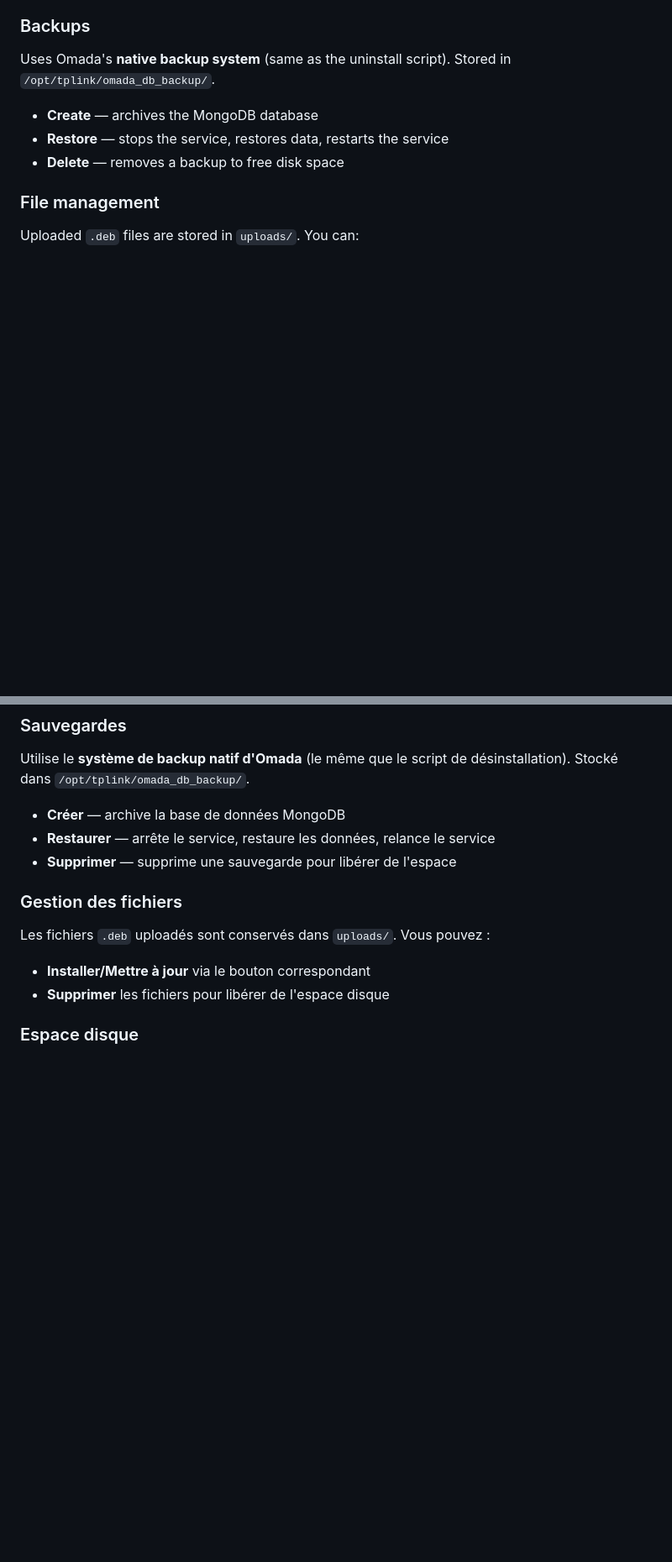
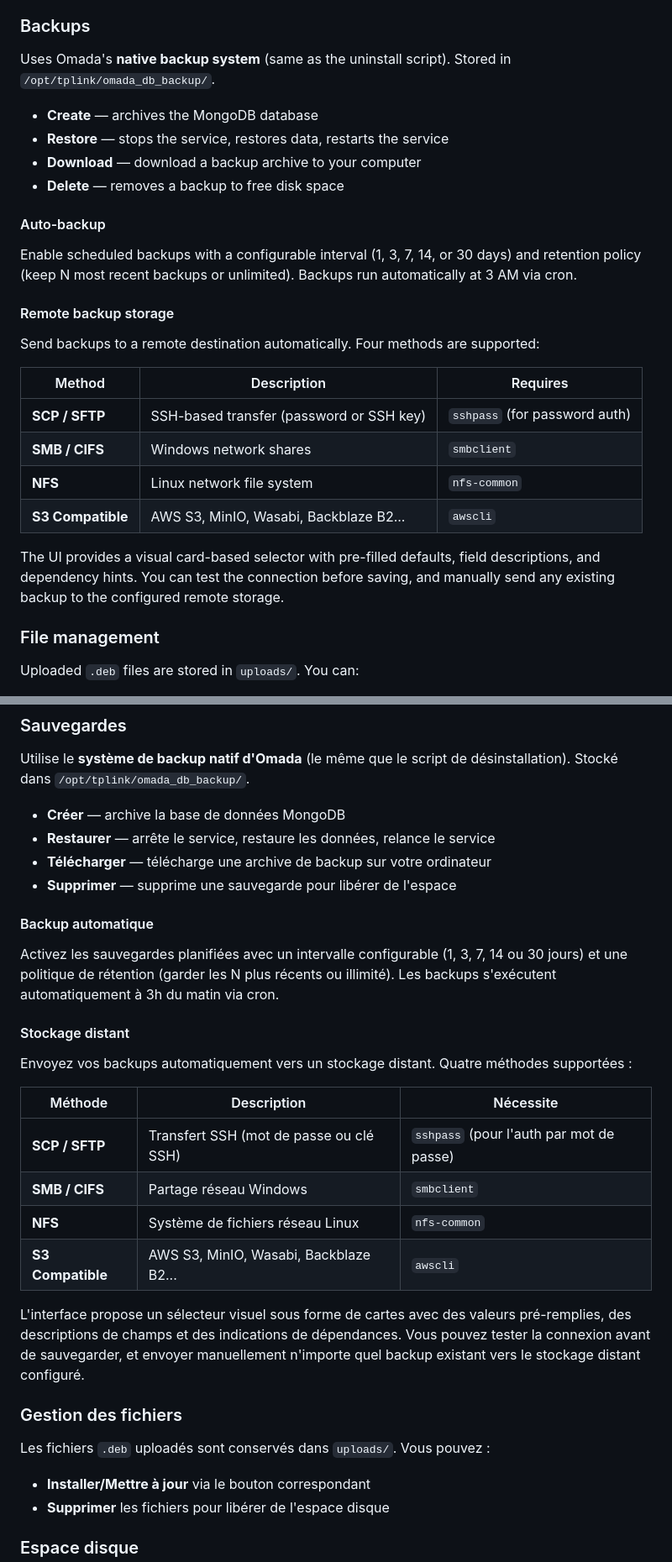
Before and after one commit to Vayaris/Omada-Manager, a Markdown page: README.md, 2 parts joined by grey strips. Shown at 84% size. GitHub-like rendering; blank space fills up the shorter version.

Commit message:
Update README for v1.1.0 with HTTPS, remote backup and new features

```diff
--- a/README.md
+++ b/README.md
@@ -114,7 +125,25 @@ Uses Omada's **native backup system** (same as the uninstall script). Stored in
 
 - **Create** — archives the MongoDB database
 - **Restore** — stops the service, restores data, restarts the service
+- **Download** — download a backup archive to your computer
 - **Delete** — removes a backup to free disk space
+
+#### Auto-backup
+
+Enable scheduled backups with a configurable interval (1, 3, 7, 14, or 30 days) and retention policy (keep N most recent backups or unlimited). Backups run automatically at 3 AM via cron.
+
+#### Remote backup storage
+
+Send backups to a remote destination automatically. Four methods are supported:
+
+| Method | Description | Requires |
+|--------|-------------|----------|
+| **SCP / SFTP** | SSH-based transfer (password or SSH key) | `sshpass` (for password auth) |
+| **SMB / CIFS** | Windows network shares | `smbclient` |
+| **NFS** | Linux network file system | `nfs-common` |
+| **S3 Compatible** | AWS S3, MinIO, Wasabi, Backblaze B2... | `awscli` |
+
+The UI provides a visual card-based selector with pre-filled defaults, field descriptions, and dependency hints. You can test the connection before saving, and manually send any existing backup to the configured remote storage.
 
 ### File management
 
@@ -314,7 +362,25 @@ Utilise le **système de backup natif d'Omada** (le même que le script de dési
 
 - **Créer** — archive la base de données MongoDB
 - **Restaurer** — arrête le service, restaure les données, relance le service
+- **Télécharger** — télécharge une archive de backup sur votre ordinateur
 - **Supprimer** — supprime une sauvegarde pour libérer de l'espace
+
+#### Backup automatique
+
+Activez les sauvegardes planifiées avec un intervalle configurable (1, 3, 7, 14 ou 30 jours) et une politique de rétention (garder les N plus récents ou illimité). Les backups s'exécutent automatiquement à 3h du matin via cron.
+
+#### Stockage distant
+
+Envoyez vos backups automatiquement vers un stockage distant. Quatre méthodes supportées :
+
+| Méthode | Description | Nécessite |
+|---------|-------------|-----------|
+| **SCP / SFTP** | Transfert SSH (mot de passe ou clé SSH) | `sshpass` (pour l'auth par mot de passe) |
+| **SMB / CIFS** | Partage réseau Windows | `smbclient` |
+| **NFS** | Système de fichiers réseau Linux | `nfs-common` |
+| **S3 Compatible** | AWS S3, MinIO, Wasabi, Backblaze B2... | `awscli` |
+
+L'interface propose un sélecteur visuel sous forme de cartes avec des valeurs pré-remplies, des descriptions de champs et des indications de dépendances. Vous pouvez tester la connexion avant de sauvegarder, et envoyer manuellement n'importe quel backup existant vers le stockage distant configuré.
 
 ### Gestion des fichiers
 
```
Also changed, not shown: other parts of README.md (+51 -12 lines).
